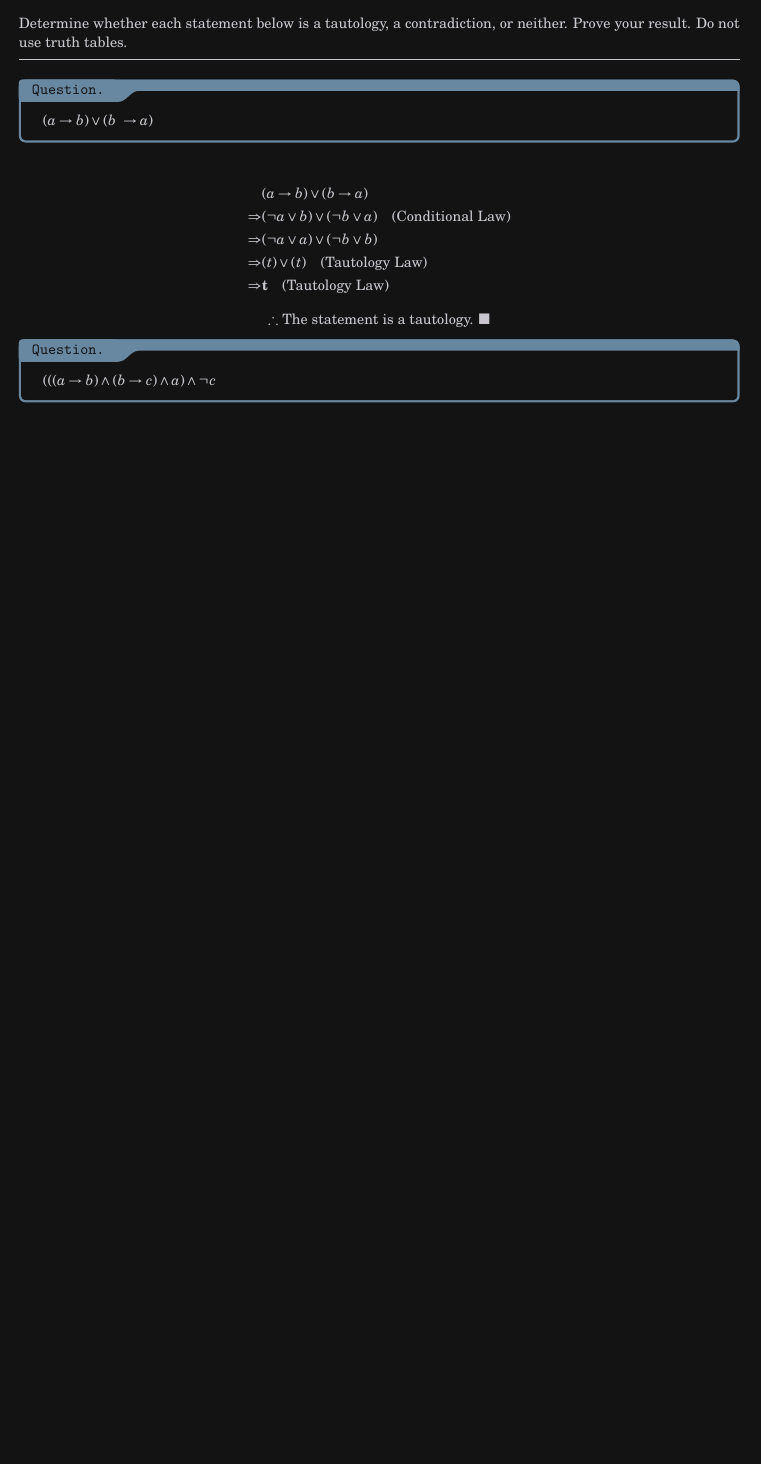
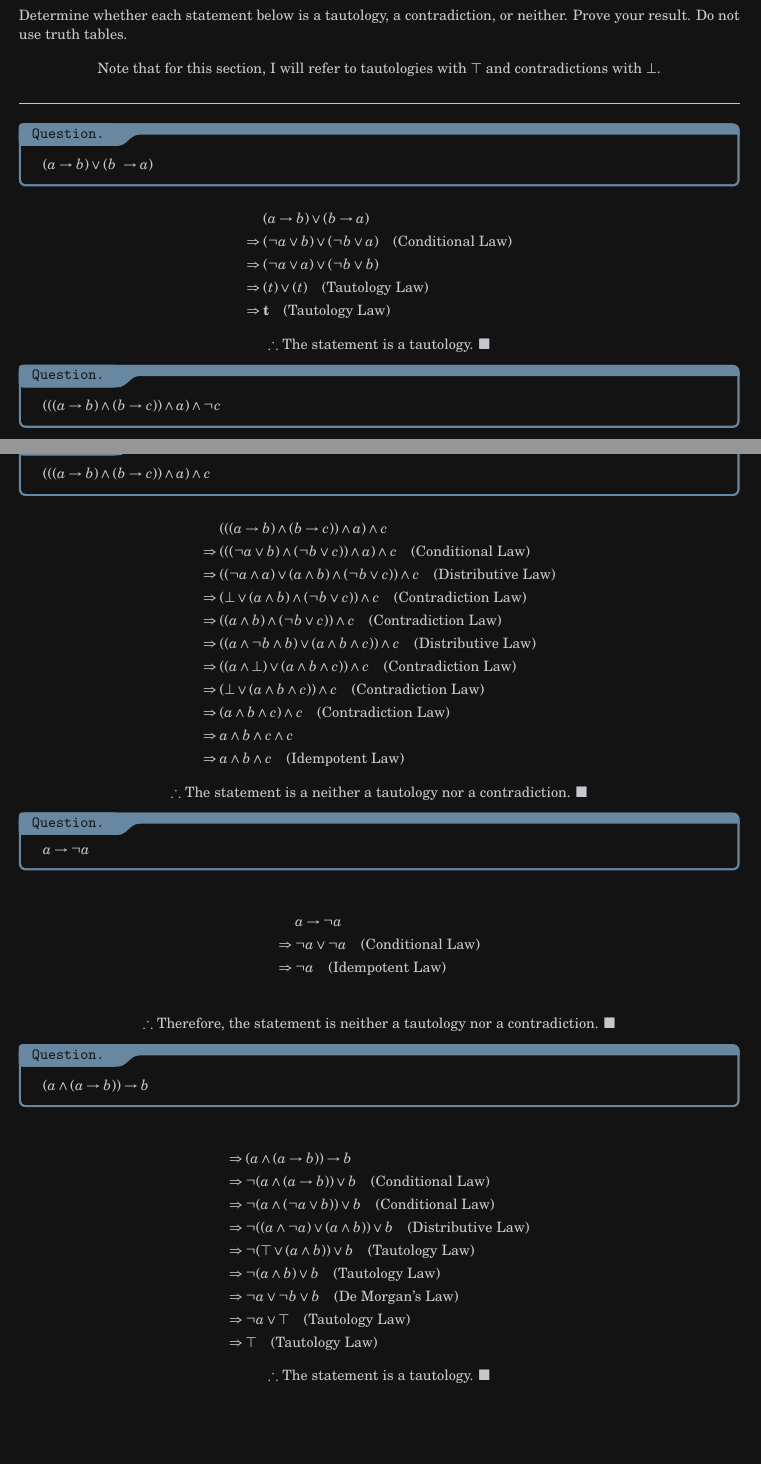
Before and after one commit to Akkuya/Dev, a LaTeX problem sheet (Latex-Notes-Templates/Singularity/assignment1.tex): part of page 4 of 4 before the commit and two parts of pages 4 and 5 of 6 after it, the two joined at a grey line, cut so that both start at the same text, the shorter picture padded with empty space. Compiled offline with pdfLaTeX; a LaTeX package or settings file that is missing is left out.

Commit message:
section 2 done

```diff
--- a/Latex-Notes-Templates/Singularity/assignment1.tex
+++ b/Latex-Notes-Templates/Singularity/assignment1.tex
@@ -276,6 +276,10 @@ they are not. (Clearly state what you are proving!) Do not use truth tables.
 \section*{2. Logical Equivalence}
 Determine whether each statement below is a tautology, a contradiction, or neither. Prove your result. Do not
 use truth tables.
+
+\begin{center}
+    Note that for this section, I will refer to tautologies with $\top$ and contradictions with $\bot$.
+\end{center}
 \vspace{0.1in}
 \hrule
 \vspace{0.1in}
@@ -284,15 +288,16 @@ use truth tables.
 \end{question}
 \begin{align*}
     & (a \rightarrow b) \lor (b \rightarrow a) \\
-    \Rightarrow & (\neg a \lor b) \lor (\neg b \lor a) \quad \text{(Conditional Law)} \\
-    \Rightarrow & (\neg a \lor a) \lor (\neg b \lor b) \quad \\
-    \Rightarrow&  (t)  \lor (t) \quad \text{(Tautology Law)} \\
-    \Rightarrow & \mathbf{t} \quad \text{(Tautology Law)}
+    \Rightarrow\; & (\neg a \lor b) \lor (\neg b \lor a) \quad \text{(Conditional Law)} \\
+    \Rightarrow\; & (\neg a \lor a) \lor (\neg b \lor b) \quad \\
+    \Rightarrow\;&  (t)  \lor (t) \quad \text{(Tautology Law)} \\
+    \Rightarrow\; & \mathbf{t} \quad \text{(Tautology Law)}
 \end{align*}
 \begin{center}
     $\therefore$ The statement is a tautology. $\blacksquare$
 \end{center}
 
 \begin{question}
-    $(((a \rightarrow b) \land (b \rightarrow c) \land a) \land \neg c$
+    $(((a \rightarrow b) \land (b \rightarrow c)) \land a) \land \neg c$
 \end{question}
+\begin{align*}
@@ -299 +318,52 @@ use truth tables.
+    $\therefore$ The statement is a contradiction. $\blacksquare$
+\end{center}
+\vspace{1.7in}
+\begin{question}
+    $(((a \rightarrow b) \land (b \rightarrow c)) \land a) \land  c$
+\end{question}
+\begin{align*}
+    & (((a \rightarrow b) \land (b \rightarrow c)) \land a) \land c \\
+    \Rightarrow\; & (((\neg a \lor b) \land (\neg b \lor c)) \land a) \land c \quad \text{(Conditional Law)} \\
+    \Rightarrow\; & ((\neg a \land a) \lor (a\land b) \land (\neg b \lor c)) \land c \quad \text{(Distributive Law)} \\
+    \Rightarrow\; & (\bot \lor (a\land b) \land (\neg b \lor c)) \land c \quad \text{(Contradiction Law)} \\
+    \Rightarrow\; & ((a\land b) \land (\neg b \lor c)) \land c \quad \text{(Contradiction Law)} \\
+    \Rightarrow\; & ((a \land \neg b \land b) \lor (a \land b \land c)) \land  c \quad \text{(Distributive Law)} \\
+    \Rightarrow\; & ((a \land \bot) \lor (a\land b\land c)) \land  c \quad \text{(Contradiction Law)} \\
+    \Rightarrow\; & (\bot \lor (a\land b\land c)) \land c \quad \text{(Contradiction Law)} \\
+    \Rightarrow\; & (a\land b\land c) \land c \quad \text{(Contradiction Law)} \\
+    \Rightarrow\; & a \land b \land c \land c \quad \\
+    \Rightarrow\; & a \land b \land c \quad \text{(Idempotent Law)}
+\end{align*}
+\begin{center}
+    $\therefore$ The statement is a neither a tautology nor a contradiction. $\blacksquare$
+\end{center}
 
+\begin{question}
+    $a \rightarrow \neg a$
+\end{question}
+\begin{align*}
+    & a \rightarrow \neg a \\
+    \Rightarrow\; & \neg a \lor \neg a \quad \text{(Conditional Law)} \\
+    \Rightarrow\; & \neg a \quad \text{(Idempotent Law)} \\
+\end{align*}
+\begin{center}
+    $\therefore$ Therefore, the statement is neither a tautology nor a contradiction. $\blacksquare$
+\end{center}
+
+\begin{question}
+    $(a \land (a \rightarrow b)) \rightarrow b$
+\end{question}
+\begin{align*}
+    \Rightarrow\; & (a \land (a \rightarrow b)) \rightarrow b \\
+    \Rightarrow\; & \neg(a \land (a \rightarrow b)) \lor b \quad \text{(Conditional Law)} \\
+    \Rightarrow\; & \neg(a \land (\neg a \lor b)) \lor b \quad \text{(Conditional Law)} \\
+    \Rightarrow\; & \neg((a \land \neg a) \lor (a \land b)) \lor b \quad \text{(Distributive Law)} \\
+    \Rightarrow\; & \neg(\top \lor (a\land b)) \lor b \quad \text{(Tautology Law)}\\
+    \Rightarrow\; &  \neg(a \land b) \lor b \quad \text{(Tautology Law)} \\
+    \Rightarrow\; & \neg a \lor \neg b \lor b \quad \text{(De Morgan's Law)} \\
+    \Rightarrow\; & \neg a \lor \top \quad \text{(Tautology Law)} \\
+    \Rightarrow\; & \top \quad \text{(Tautology Law)}
+\end{align*}
+\begin{center}
+    $\therefore$ The statement is a tautology. $\blacksquare$
+\end{center}
```
Also changed, not shown: Latex-Notes-Templates/Singularity/assignment1.tex (30 more changed lines).
